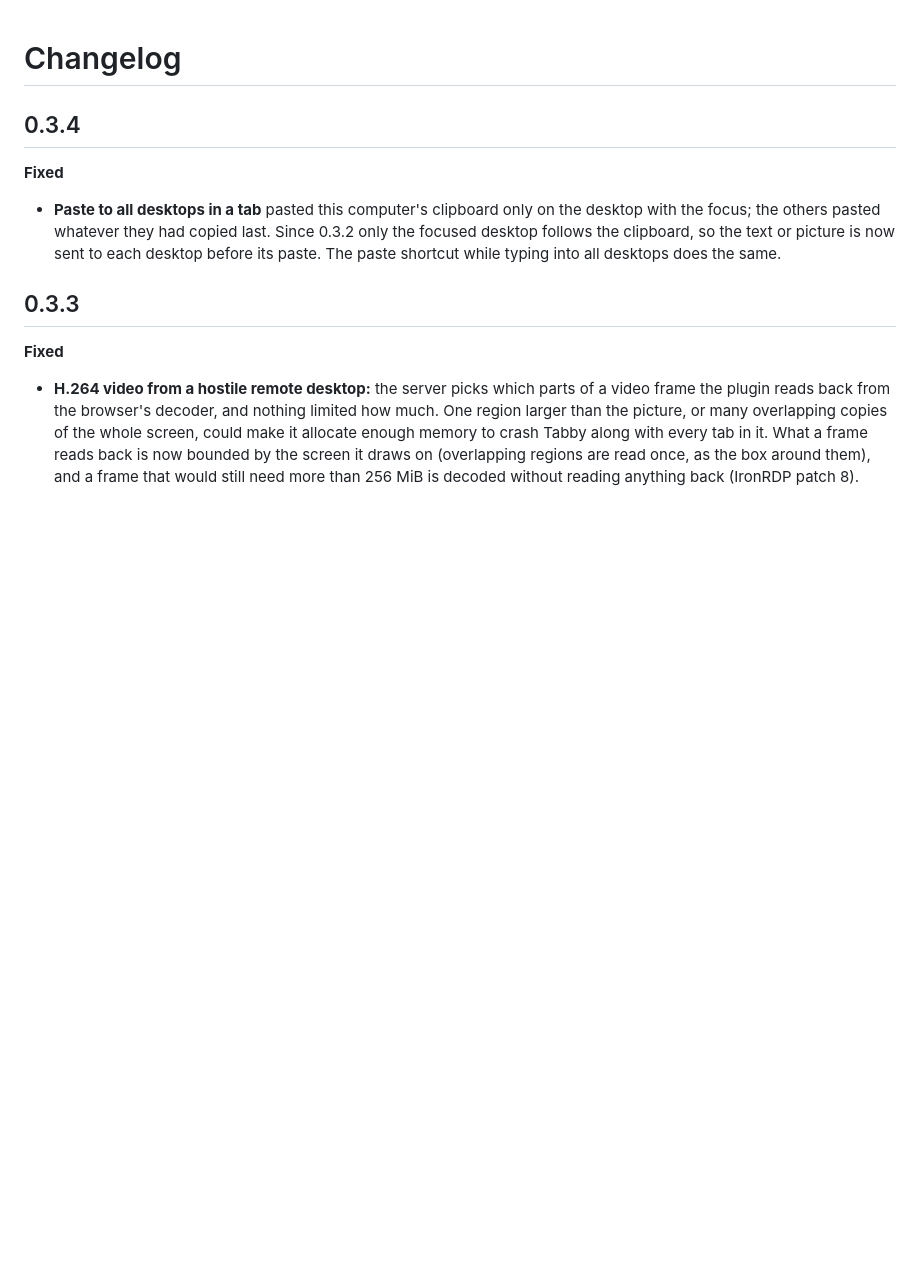
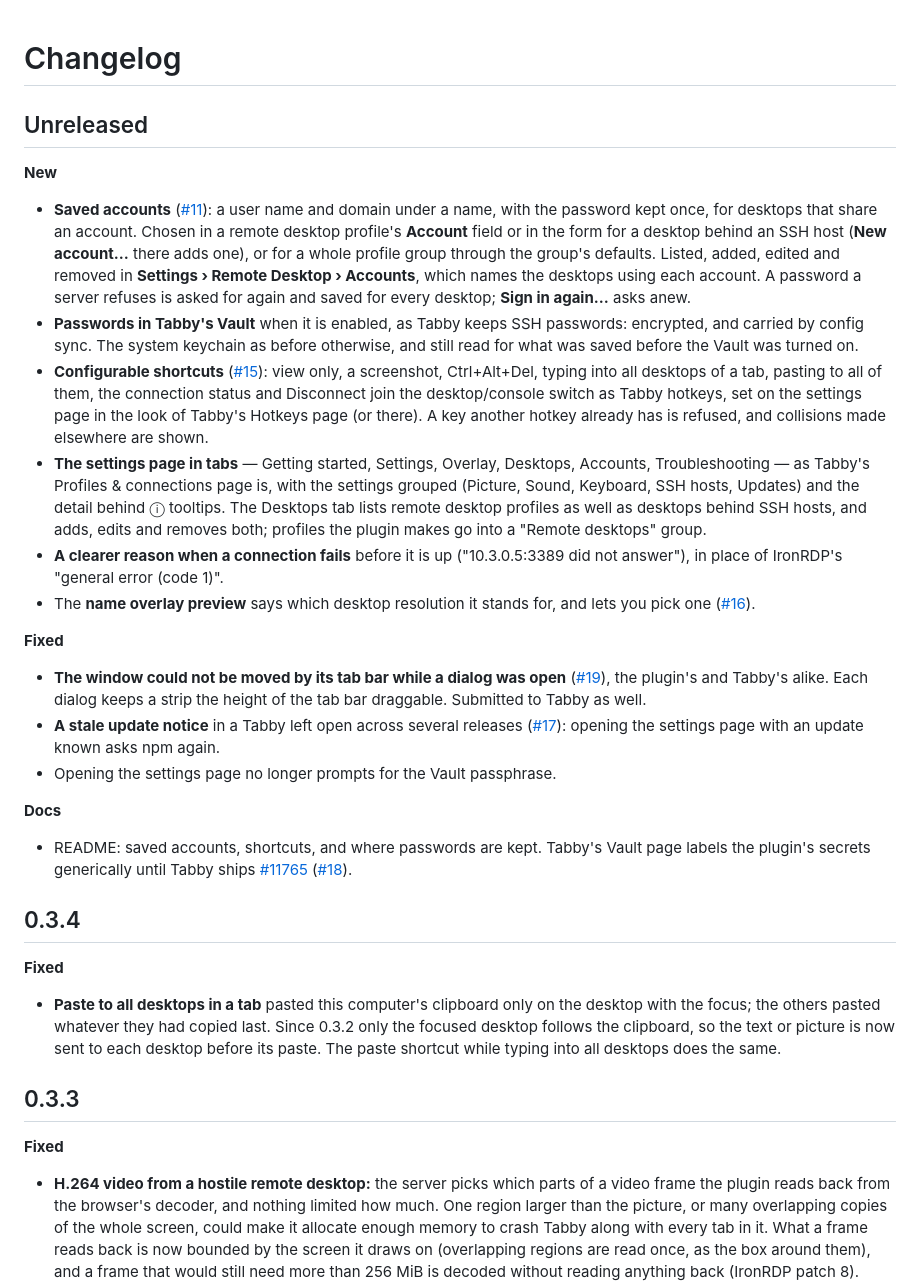
Before and after one commit to meanaverage/tabby-rdp, a Markdown page: CHANGELOG.md, the part around the change. GitHub-like rendering; blank space fills up the shorter version.

```diff
--- a/CHANGELOG.md
+++ b/CHANGELOG.md
@@ -1,4 +1,42 @@
 # Changelog
+
+## Unreleased
+
+**New**
+- **Saved accounts** ([#11](https://github.com/meanaverage/tabby-rdp/issues/11)): a user name and domain under a
+  name, with the password kept once, for desktops that share an account. Chosen in a remote desktop profile's
+  **Account** field or in the form for a desktop behind an SSH host (**New account…** there adds one), or for a whole
+  profile group through the group's defaults. Listed, added, edited and removed in **Settings › Remote Desktop ›
+  Accounts**, which names the desktops using each account. A password a server refuses is asked for again and saved
+  for every desktop; **Sign in again…** asks anew.
+- **Passwords in Tabby's Vault** when it is enabled, as Tabby keeps SSH passwords: encrypted, and carried by config
+  sync. The system keychain as before otherwise, and still read for what was saved before the Vault was turned on.
+- **Configurable shortcuts** ([#15](https://github.com/meanaverage/tabby-rdp/issues/15)): view only, a screenshot,
+  Ctrl+Alt+Del, typing into all desktops of a tab, pasting to all of them, the connection status and Disconnect join
+  the desktop/console switch as Tabby hotkeys, set on the settings page in the look of Tabby's Hotkeys page (or
+  there). A key another hotkey already has is refused, and collisions made elsewhere are shown.
+- **The settings page in tabs** — Getting started, Settings, Overlay, Desktops, Accounts, Troubleshooting — as
+  Tabby's Profiles & connections page is, with the settings grouped (Picture, Sound, Keyboard, SSH hosts, Updates)
+  and the detail behind ⓘ tooltips. The Desktops tab lists remote desktop profiles as well as desktops behind SSH
+  hosts, and adds, edits and removes both; profiles the plugin makes go into a "Remote desktops" group.
+- **A clearer reason when a connection fails** before it is up ("10.3.0.5:3389 did not answer"), in place of
+  IronRDP's "general error (code 1)".
+- The **name overlay preview** says which desktop resolution it stands for, and lets you pick one
+  ([#16](https://github.com/meanaverage/tabby-rdp/issues/16)).
+
+**Fixed**
+- **The window could not be moved by its tab bar while a dialog was open**
+  ([#19](https://github.com/meanaverage/tabby-rdp/issues/19)), the plugin's and Tabby's alike. Each dialog keeps a
+  strip the height of the tab bar draggable. Submitted to Tabby as well.
+- **A stale update notice** in a Tabby left open across several releases
+  ([#17](https://github.com/meanaverage/tabby-rdp/issues/17)): opening the settings page with an update known asks
+  npm again.
+- Opening the settings page no longer prompts for the Vault passphrase.
+
+**Docs**
+- README: saved accounts, shortcuts, and where passwords are kept. Tabby's Vault page labels the plugin's secrets
+  generically until Tabby ships [#11765](https://github.com/Eugeny/tabby/pull/11765)
+  ([#18](https://github.com/meanaverage/tabby-rdp/issues/18)).
 
 ## 0.3.4
 
```
Also changed, not shown: README.md (+27 -4 lines).
